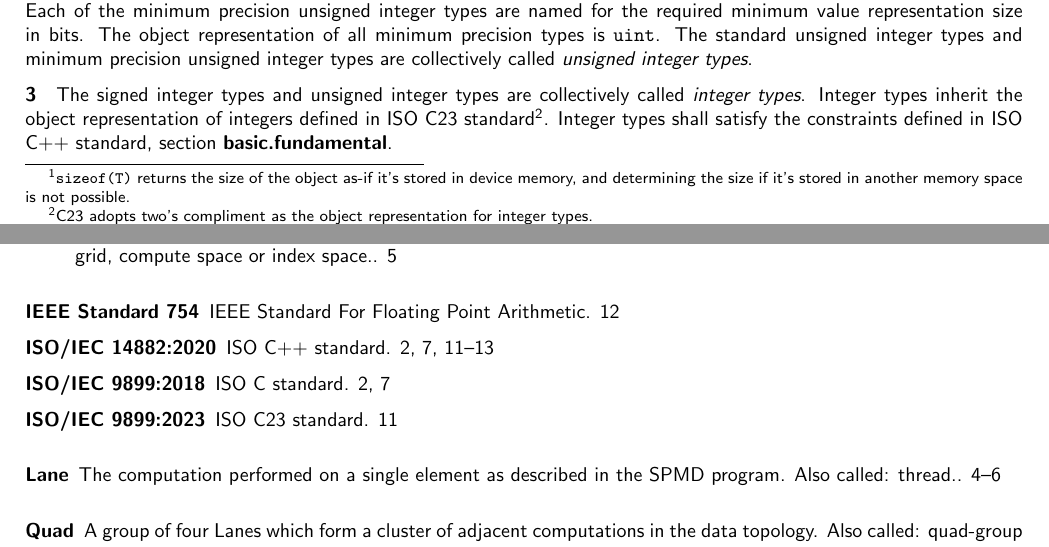
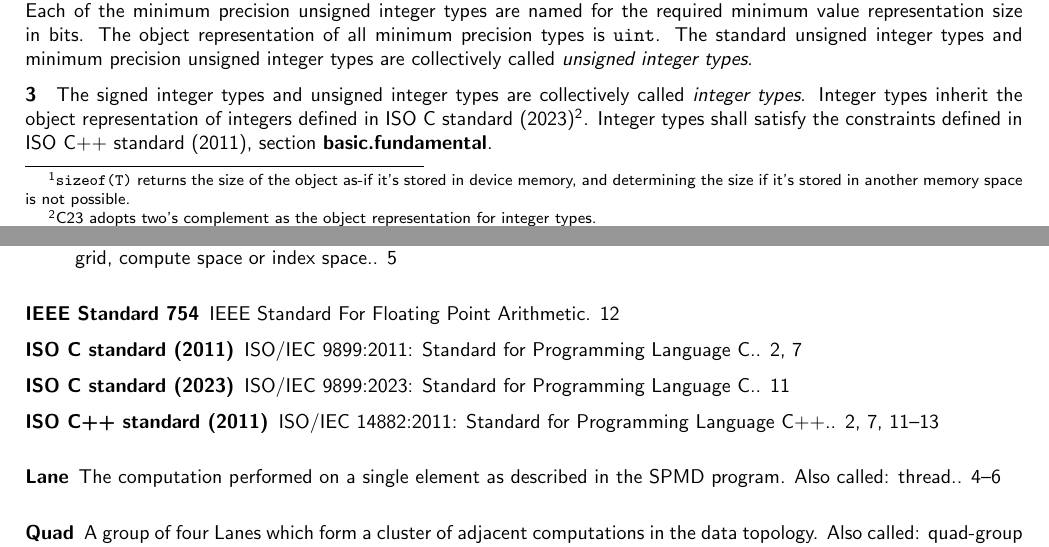
Before and after one commit to microsoft/hlsl-specs, a LaTeX thesis (specs/language/hlsl.tex, which reads specs/language/basic.tex, specs/language/glossary.tex): two parts of pages 13 and 28 of 28, joined at a grey line, cut so that both start at the same text. Compiled offline with pdfLaTeX.

Commit message:
Cleanup C++ references in the language spec (#215)
This just cleans up the C++ references in the document. It includes the following changes:

* Made the name in the glossaries human readable rather than the ISO/IEC number, and included the year.
* Changed two places whwere \glsdesc was called to \gls
* Extended the description text to have the ISO/IEC number and full standard title.
* Formalize general C/C++ references to C11 and C++11.

With this change references from `\gls{...}` will expand to a readable name (e.g. "ISO C Standard (2011)") rather than the ISO/IEC number.

This change also makes general references to C and C++ (the isoC and isoCPP glossar entries) point to C11 and C++11 respectively. We still have an explicit reference to C23 for integer value behaviors (C23 adopted two's compliement).

The intent of basing on C11 and C++11 is that HLSL 202x is unlikely to support most C++ features beyond C++98, but C11 and C++11 contained a lot of improvements and clarifications in wording. Also C++11 features are highly requested, so HLSL 202y will almost certainly gain C++11 (and maybe later version) features.

I did not want to base on newer C++ because the differences between HLSL and C++17+ are substantial, so the benefit of citing a base specification is limited in those cases.

We should continue to cite newer specifications by version explicitly where it is helpful.

```diff
--- a/specs/language/basic.tex
+++ b/specs/language/basic.tex
@@ -77,9 +77,9 @@ minimum precision unsigned integer types are collectively called
 
 \p The signed integer types and unsigned integer types are collectively called
 \textit{integer types}. Integer types inherit the object representation of
-integers defined in \glsdesc{isoC23}\footnote{C23 adopts two's compliment as the
+integers defined in \gls{isoC23}\footnote{C23 adopts two's complement as the
 object representation for integer types.}. Integer types shall satisfy the
-constraints defined in \glsdesc{isoCPP}, section \textbf{basic.fundamental}.
+constraints defined in \gls{isoCPP}, section \textbf{basic.fundamental}.
 
 \p There are three \textit{standard floating point types}: \texttt{half},
 \texttt{float}, and \texttt{double}. The \texttt{float} type is a 32-bit
--- a/specs/language/glossary.tex
+++ b/specs/language/glossary.tex
@@ -26,20 +26,20 @@
 
 \newglossaryentry{isoC}
 {
-  name={ISO/IEC 9899:2018},
-  description={ISO C standard}
+  name={ISO C standard (2011)},
+  description={ISO/IEC 9899:2011: Standard for Programming Language C.}
 }
 
 \newglossaryentry{isoC23}
 {
-  name={ISO/IEC 9899:2023},
-  description={ISO C23 standard}
+  name={ISO C standard (2023)},
+  description={ISO/IEC 9899:2023: Standard for Programming Language C.}
 }
 
 \newglossaryentry{isoCPP}
 {
-  name={ISO/IEC 14882:2020},
-  description={ISO C++ standard}
+  name={ISO C++ standard (2011)},
+  description={ISO/IEC 14882:2011: Standard for Programming Language C++.}
 }
 
 \newglossaryentry{IEEE754}
```
